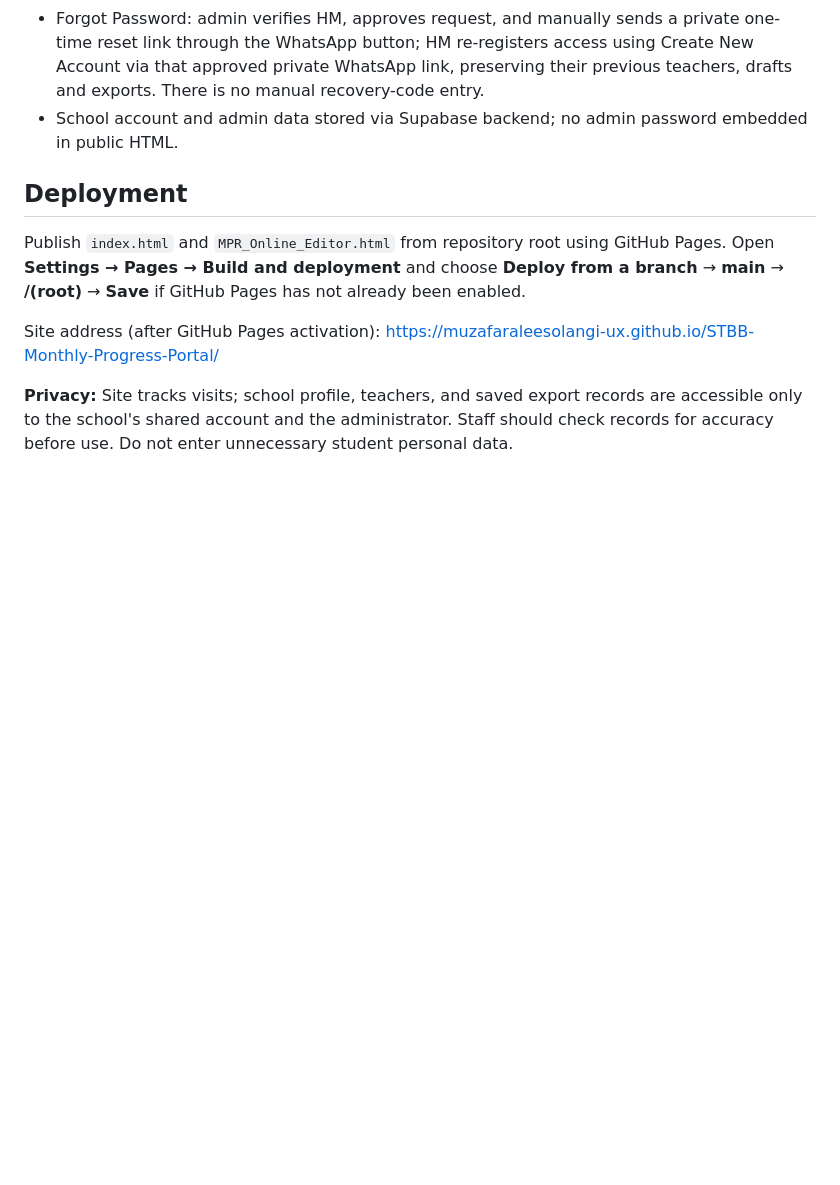
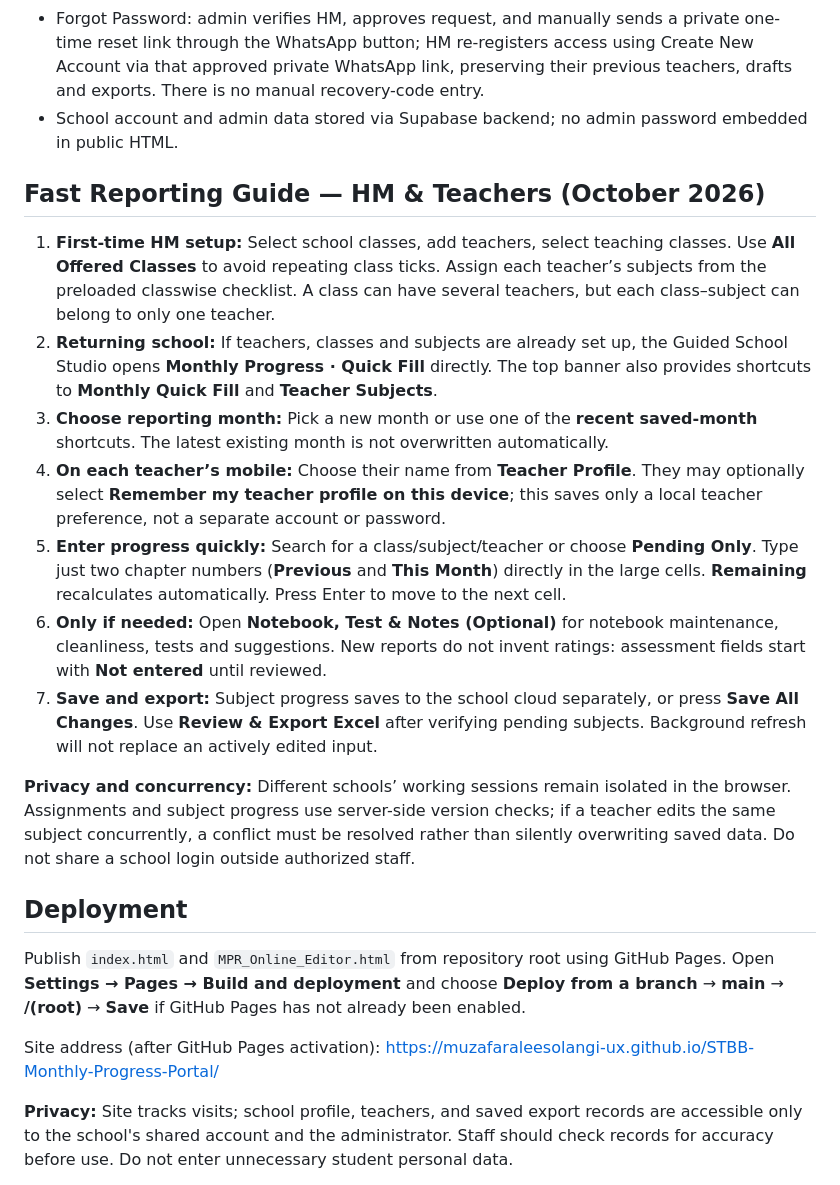
Before and after one commit to muzafaraleesolangi-ux/STBB-Monthly-Progress-Portal, a Markdown page: README.md, the part around the change. Rendered like a GitHub page; blank space fills up the shorter version.

Commit message:
Document faster school and teacher onboarding, Quick Fill workflow and safe reporting defaults

```diff
--- a/README.md
+++ b/README.md
@@ -14,6 +14,18 @@ WhatsApp Help & Support: [0300 0357397](https://wa.me/923000357397)
 - Private admin dashboard with school profiles (View / Edit / Add / Permanent Delete), visits, feedback, export history and reset requests.
 - Forgot Password: admin verifies HM, approves request, and manually sends a private one-time reset link through the WhatsApp button; HM re-registers access using Create New Account via that approved private WhatsApp link, preserving their previous teachers, drafts and exports. There is no manual recovery-code entry.
 - School account and admin data stored via Supabase backend; no admin password embedded in public HTML.
+
+## Fast Reporting Guide — HM & Teachers (October 2026)
+
+1. **First-time HM setup:** Select school classes, add teachers, select teaching classes. Use **All Offered Classes** to avoid repeating class ticks. Assign each teacher’s subjects from the preloaded classwise checklist. A class can have several teachers, but each class–subject can belong to only one teacher.
+2. **Returning school:** If teachers, classes and subjects are already set up, the Guided School Studio opens **Monthly Progress · Quick Fill** directly. The top banner also provides shortcuts to **Monthly Quick Fill** and **Teacher Subjects**.
+3. **Choose reporting month:** Pick a new month or use one of the **recent saved-month** shortcuts. The latest existing month is not overwritten automatically.
+4. **On each teacher’s mobile:** Choose their name from **Teacher Profile**. They may optionally select **Remember my teacher profile on this device**; this saves only a local teacher preference, not a separate account or password.
+5. **Enter progress quickly:** Search for a class/subject/teacher or choose **Pending Only**. Type just two chapter numbers (**Previous** and **This Month**) directly in the large cells. **Remaining** recalculates automatically. Press Enter to move to the next cell.
+6. **Only if needed:** Open **Notebook, Test & Notes (Optional)** for notebook maintenance, cleanliness, tests and suggestions. New reports do not invent ratings: assessment fields start with **Not entered** until reviewed.
+7. **Save and export:** Subject progress saves to the school cloud separately, or press **Save All Changes**. Use **Review & Export Excel** after verifying pending subjects. Background refresh will not replace an actively edited input.
+
+**Privacy and concurrency:** Different schools’ working sessions remain isolated in the browser. Assignments and subject progress use server-side version checks; if a teacher edits the same subject concurrently, a conflict must be resolved rather than silently overwriting saved data. Do not share a school login outside authorized staff.
 
 ## Deployment
 Publish `index.html` and `MPR_Online_Editor.html` from repository root using GitHub Pages.
```
